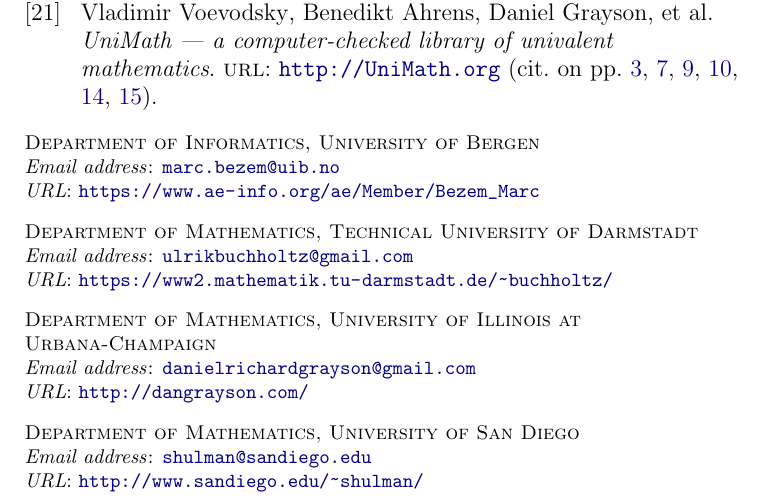
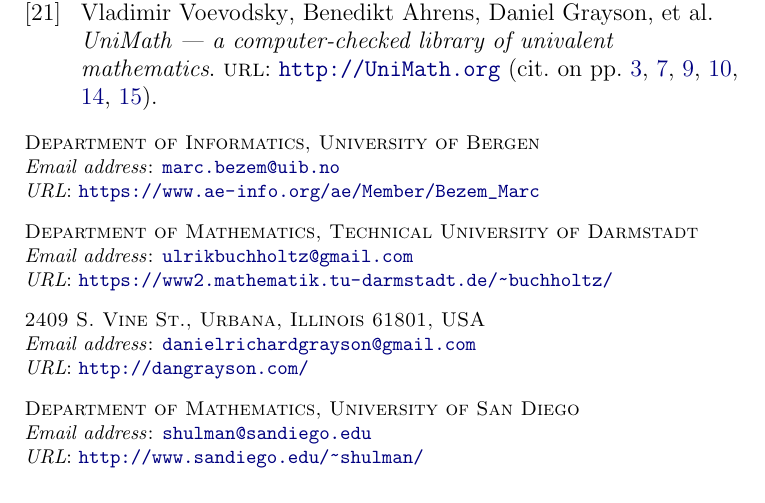
Before and after one commit to marcbezem/ZTors, a LaTeX paper (ZTors.tex): part of page 27 of 27, cut so that both start at the same text. Compiled offline with pdfLaTeX.

Commit message:
put my home address in

```diff
--- a/ZTors.tex
+++ b/ZTors.tex
@@ -19,7 +19,7 @@
 }
 {
     \author{Daniel R. Grayson}
-    \address{Department of Mathematics, University of Illinois at Urbana-Champaign}
+    \address{2409 S.{} Vine St., Urbana, Illinois 61801, USA}
     \email{\href{mailto:danielrichardgrayson@gmail.com}%
       {danielrichardgrayson@gmail.com}}
     \urladdr{\url{http://dangrayson.com/}}
```
